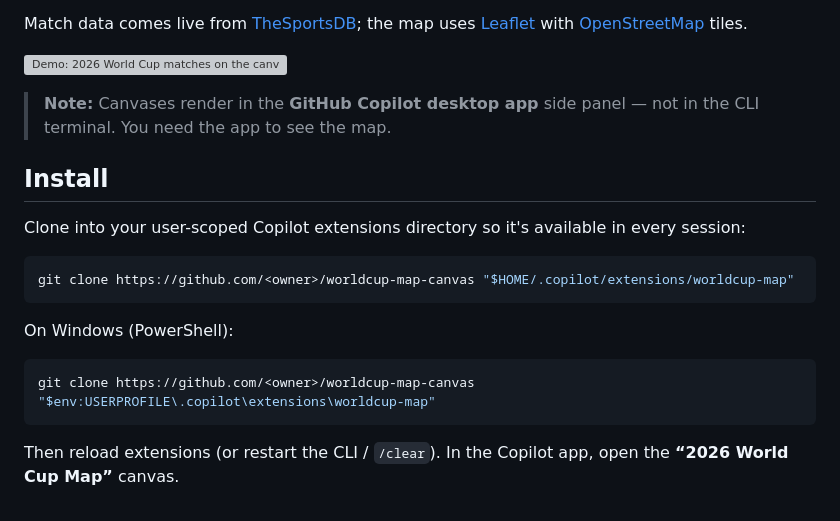
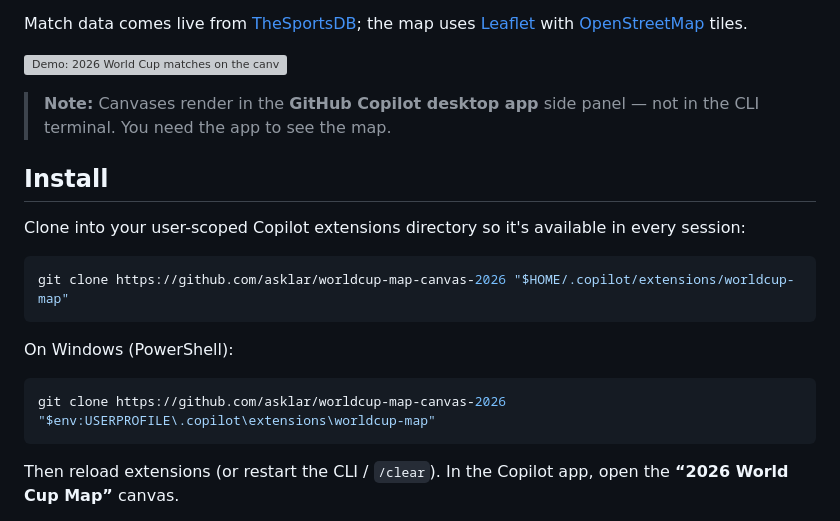
Before and after one commit to asklar/worldcup-map-canvas-2026, a Markdown page: README.md, the part around the change. Rendered like a GitHub page; grey boxes are pictures that could not be loaded.

Commit message:
docs: use asklar/worldcup-map-canvas-2026 in README links
Co-authored-by: Copilot <223556219+Copilot@users.noreply.github.com>

````diff
--- a/README.md
+++ b/README.md
@@ -13,10 +13,10 @@ Match data comes live from [TheSportsDB](https://www.thesportsdb.com/); the map
 
 <!--
   Want an inline VIDEO PLAYER instead of the GIF? GitHub only renders a player for videos
-  uploaded through its web UI (which mint a github.com/<owner>/<repo>/assets/... URL):
+  uploaded through its web UI (which mint a github.com/asklar/worldcup-map-canvas-2026/assets/... URL):
     1. On github.com, click "Edit" on this README (or open a throwaway issue).
     2. Drag `assets/demo.mp4` into the text box and wait for upload.
-    3. Copy the generated https://github.com/<owner>/worldcup-map-canvas/assets/... URL.
+    3. Copy the generated https://github.com/asklar/worldcup-map-canvas-2026/assets/... URL.
     4. Paste that URL on its own line below this comment, then commit.
   A committed mp4 linked by raw URL or a <video> tag will NOT play inline — only the
   uploaded-attachment URL does.
@@ -30,13 +30,13 @@ Match data comes live from [TheSportsDB](https://www.thesportsdb.com/); the map
 Clone into your user-scoped Copilot extensions directory so it's available in every session:
 
 ```bash
-git clone https://github.com/<owner>/worldcup-map-canvas "$HOME/.copilot/extensions/worldcup-map"
+git clone https://github.com/asklar/worldcup-map-canvas-2026 "$HOME/.copilot/extensions/worldcup-map"
 ```
 
 On Windows (PowerShell):
 
 ```powershell
-git clone https://github.com/<owner>/worldcup-map-canvas "$env:USERPROFILE\.copilot\extensions\worldcup-map"
+git clone https://github.com/asklar/worldcup-map-canvas-2026 "$env:USERPROFILE\.copilot\extensions\worldcup-map"
 ```
 
 Then reload extensions (or restart the CLI / `/clear`). In the Copilot app, open the
````
